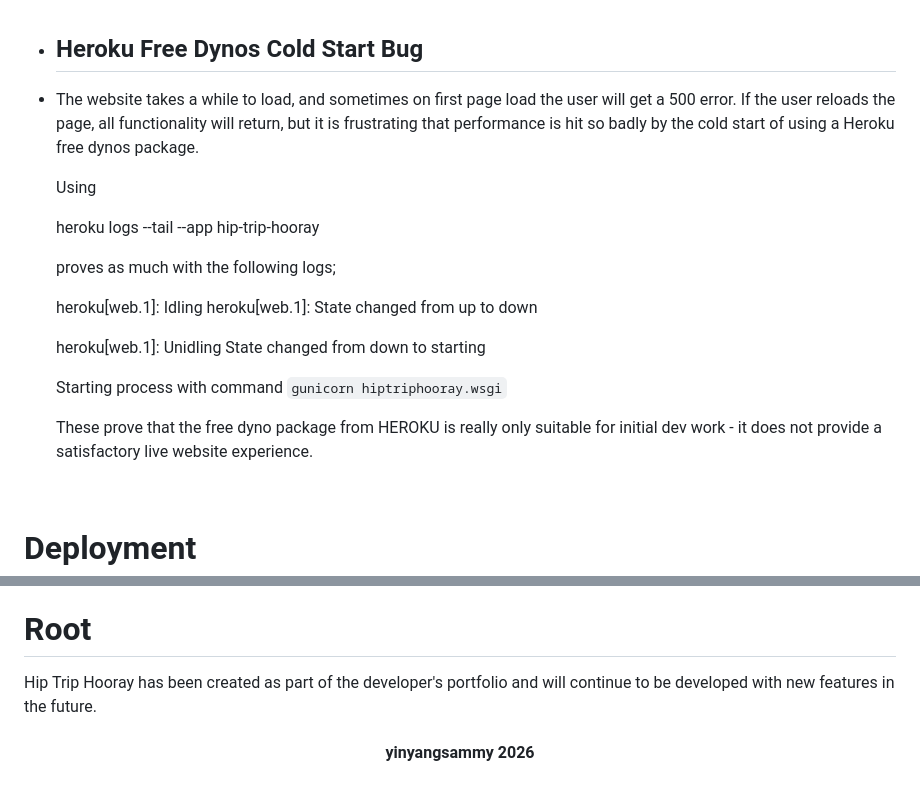
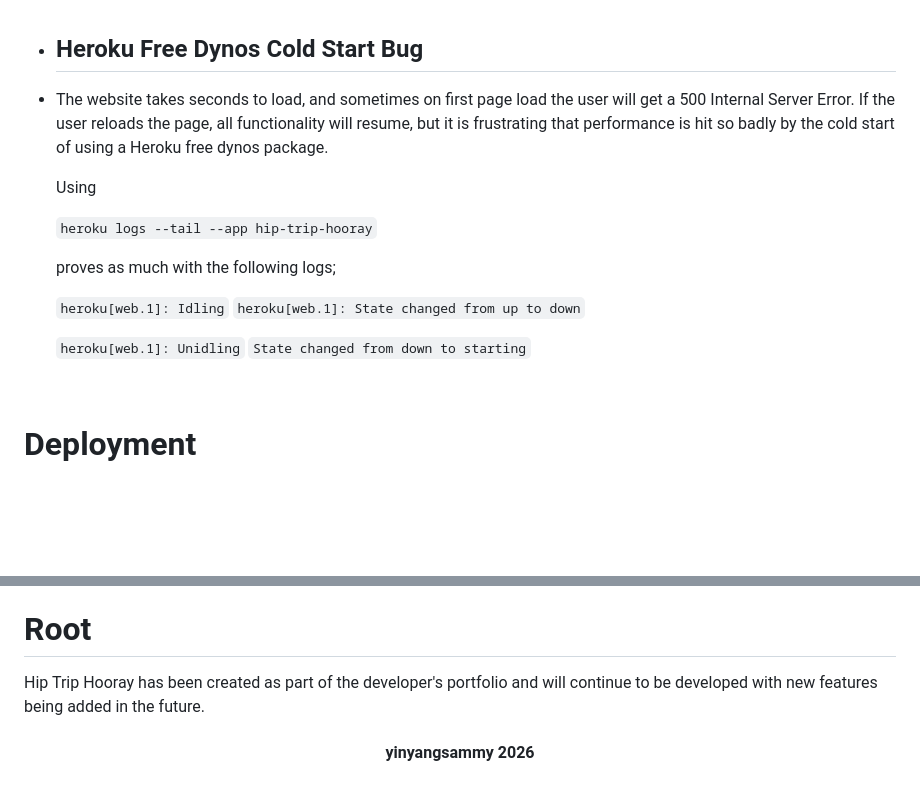
Before and after one commit to yinyangsammy/hip-trip-hooray, a Markdown page: README.md, 2 parts joined by grey strips. GitHub-like rendering; blank space fills up the shorter version.

Commit message:
completed README

```diff
--- a/README.md
+++ b/README.md
@@ -1151,23 +1151,19 @@ These include the bugs I was encountering when incorporating more than one stop
 
 -   ## Heroku Free Dynos Cold Start Bug
 
--   The website takes a while to load, and sometimes on first page load the user will get a 500 error. If the user reloads the page, all functionality will return, but it is frustrating that performance is hit so badly by the cold start of using a Heroku free dynos package.
+-   The website takes seconds to load, and sometimes on first page load the user will get a 500 Internal Server Error. If the user reloads the page, all functionality will resume, but it is frustrating that performance is hit so badly by the cold start of using a Heroku free dynos package.
 
     Using
 
-    heroku logs --tail --app hip-trip-hooray
+    `heroku logs --tail --app hip-trip-hooray`
 
     proves as much with the following logs;
 
-    heroku[web.1]: Idling
-    heroku[web.1]: State changed from up to down
+    `heroku[web.1]: Idling`
+    `heroku[web.1]: State changed from up to down`
 
-    heroku[web.1]: Unidling
-    State changed from down to starting
-
-    Starting process with command `gunicorn hiptriphooray.wsgi`
-
-    These prove that the free dyno package from HEROKU is really only suitable for initial dev work - it does not provide a satisfactory live website experience.
+    `heroku[web.1]: Unidling`
+    `State changed from down to starting`
 
 <br>
 
@@ -1300,6 +1296,6 @@ By forking the GitHub Repository we make a copy of the original repository on ou
 
 # Root
 
-Hip Trip Hooray has been created as part of the developer's portfolio and will continue to be developed with new features in the future.
+Hip Trip Hooray has been created as part of the developer's portfolio and will continue to be developed with new features being added in the future.
 
 <h4 align="center">yinyangsammy 2026</h4>
```
Also changed, not shown: other parts of README.md (+3 -3 lines).
